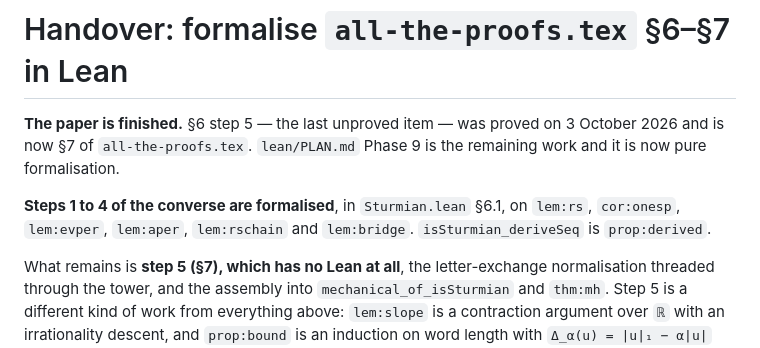
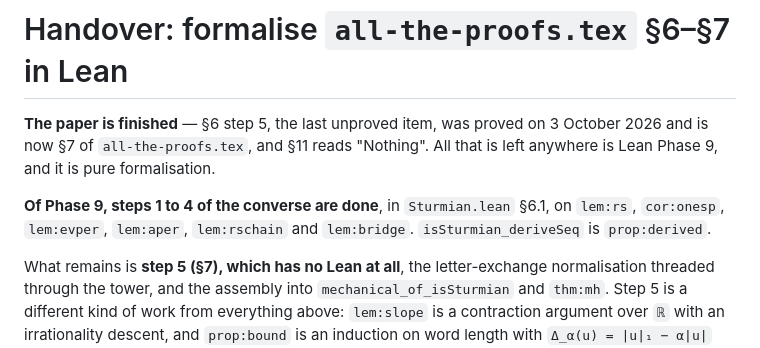
Before and after one commit to RaggedR/continued-fractions, a Markdown page: HANDOVER.md, the part around the change. GitHub-like rendering.

Commit message:
HANDOVER.md: the opening said Phase 9 was untouched
The first paragraph read "lean/PLAN.md Phase 9 is the remaining work and it is
now pure formalisation" and the next one said steps 1 to 4 were done. A reader
starting at the top would have concluded nothing had begun. Merged.

Co-Authored-By: Claude Opus 5 (1M context) <noreply@anthropic.com>

```diff
--- a/HANDOVER.md
+++ b/HANDOVER.md
@@ -1,11 +1,11 @@
 # Handover: formalise `all-the-proofs.tex` §6–§7 in Lean
 
-**The paper is finished.** §6 step 5 — the last unproved item — was proved on
-3 October 2026 and is now §7 of `all-the-proofs.tex`. `lean/PLAN.md` Phase 9 is
-the remaining work and it is now pure formalisation.
+**The paper is finished** — §6 step 5, the last unproved item, was proved on
+3 October 2026 and is now §7 of `all-the-proofs.tex`, and §11 reads "Nothing".
+All that is left anywhere is Lean Phase 9, and it is pure formalisation.
 
-**Steps 1 to 4 of the converse are formalised**, in `Sturmian.lean` §6.1, on
-`lem:rs`, `cor:onesp`, `lem:evper`, `lem:aper`, `lem:rschain` and
+**Of Phase 9, steps 1 to 4 of the converse are done**, in `Sturmian.lean`
+§6.1, on `lem:rs`, `cor:onesp`, `lem:evper`, `lem:aper`, `lem:rschain` and
 `lem:bridge`. `isSturmian_deriveSeq` is `prop:derived`.
 
 What remains is **step 5 (§7), which has no Lean at all**, the letter-exchange
```
